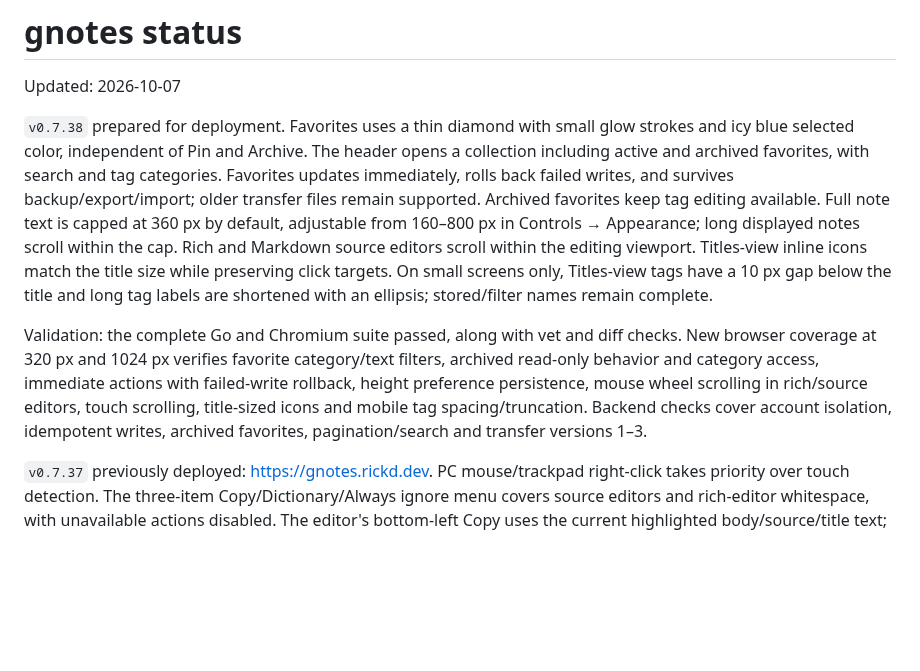
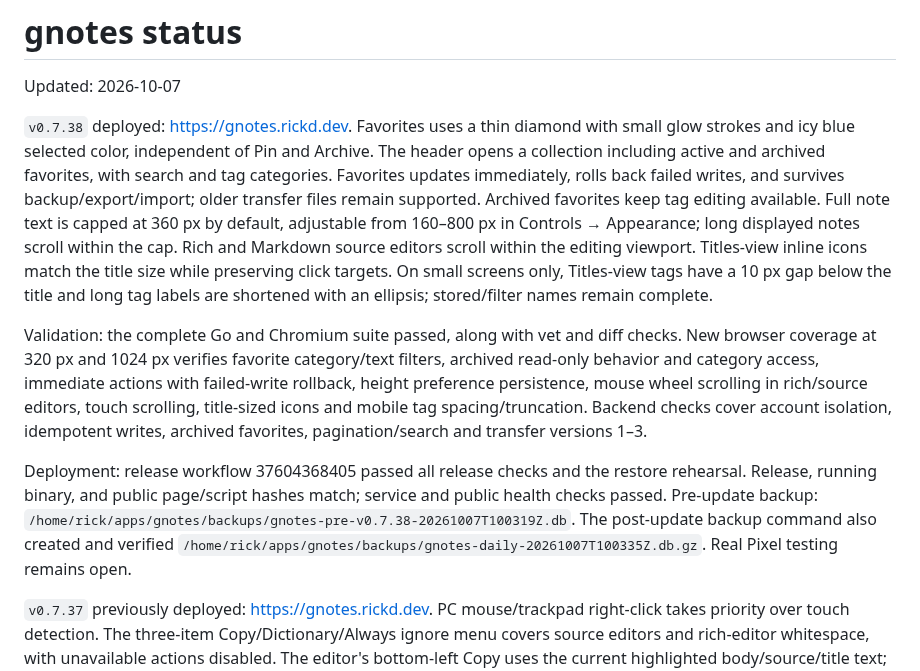
Before and after one commit to rickd-uk/gnotes, a Markdown page: PROGRESS.md, the part around the change. Drawn GitHub-style; blank space fills up the shorter version.

Commit message:
Record verified v0.7.38 deployment

```diff
--- a/PROGRESS.md
+++ b/PROGRESS.md
@@ -2,9 +2,11 @@
 
 Updated: 2026-10-07
 
-`v0.7.38` prepared for deployment. Favorites uses a thin diamond with small glow strokes and icy blue selected color, independent of Pin and Archive. The header opens a collection including active and archived favorites, with search and tag categories. Favorites updates immediately, rolls back failed writes, and survives backup/export/import; older transfer files remain supported. Archived favorites keep tag editing available. Full note text is capped at 360 px by default, adjustable from 160–800 px in Controls → Appearance; long displayed notes scroll within the cap. Rich and Markdown source editors scroll within the editing viewport. Titles-view inline icons match the title size while preserving click targets. On small screens only, Titles-view tags have a 10 px gap below the title and long tag labels are shortened with an ellipsis; stored/filter names remain complete.
+`v0.7.38` deployed: https://gnotes.rickd.dev. Favorites uses a thin diamond with small glow strokes and icy blue selected color, independent of Pin and Archive. The header opens a collection including active and archived favorites, with search and tag categories. Favorites updates immediately, rolls back failed writes, and survives backup/export/import; older transfer files remain supported. Archived favorites keep tag editing available. Full note text is capped at 360 px by default, adjustable from 160–800 px in Controls → Appearance; long displayed notes scroll within the cap. Rich and Markdown source editors scroll within the editing viewport. Titles-view inline icons match the title size while preserving click targets. On small screens only, Titles-view tags have a 10 px gap below the title and long tag labels are shortened with an ellipsis; stored/filter names remain complete.
 
 Validation: the complete Go and Chromium suite passed, along with vet and diff checks. New browser coverage at 320 px and 1024 px verifies favorite category/text filters, archived read-only behavior and category access, immediate actions with failed-write rollback, height preference persistence, mouse wheel scrolling in rich/source editors, touch scrolling, title-sized icons and mobile tag spacing/truncation. Backend checks cover account isolation, idempotent writes, archived favorites, pagination/search and transfer versions 1–3.
+
+Deployment: release workflow 37604368405 passed all release checks and the restore rehearsal. Release, running binary, and public page/script hashes match; service and public health checks passed. Pre-update backup: `/home/rick/apps/gnotes/backups/gnotes-pre-v0.7.38-20261007T100319Z.db`. The post-update backup command also created and verified `/home/rick/apps/gnotes/backups/gnotes-daily-20261007T100335Z.db.gz`. Real Pixel testing remains open.
 
 `v0.7.37` previously deployed: https://gnotes.rickd.dev. PC mouse/trackpad right-click takes priority over touch detection. The three-item Copy/Dictionary/Always ignore menu covers source editors and rich-editor whitespace, with unavailable actions disabled. The editor's bottom-left Copy uses the current highlighted body/source/title text; without a selection it copies the current title and body separated by a blank line. Pointer interactions preserve the selection until Copy reads it.
 
```
Also changed, not shown: ROADMAP.md (+2 -2 lines).
